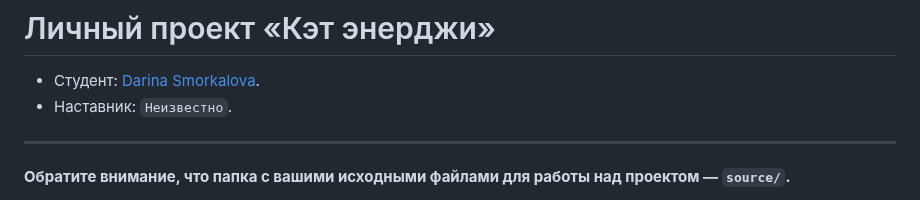
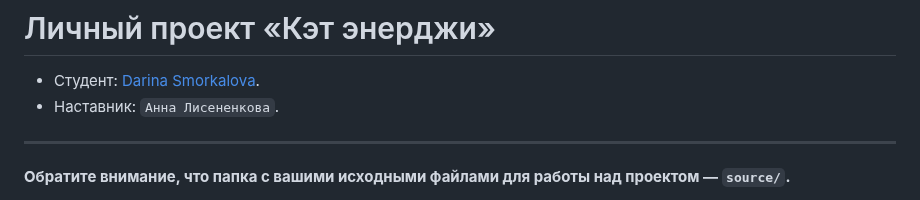
Before and after one commit to htmlacademy-adaptive/2176595-cat-energy-29, a Markdown page: Readme.md, the part around the change. GitHub-like rendering.

Commit message:
Добавляет наставника

```diff
--- a/Readme.md
+++ b/Readme.md
@@ -1,7 +1,7 @@
 # Личный проект «Кэт энерджи»
 
 * Студент: [Darina Smorkalova](https://up.htmlacademy.ru/adaptive/29/user/2176595).
-* Наставник: `Неизвестно`.
+* Наставник: `Анна Лисененкова`.
 
 ---
 
```
